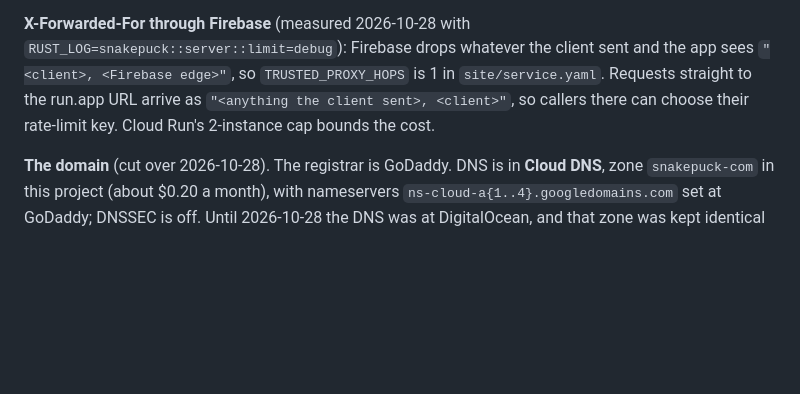
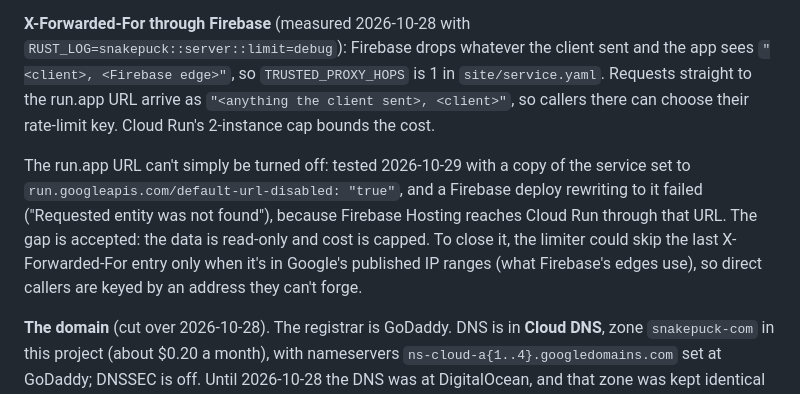
Before and after one commit to cutterbuck/snakepuck, a Markdown page: infra/README.md, the part around the change. Rendered like a GitHub page; blank space fills up the shorter version.

Commit message:
Docs: the run.app URL stays (Firebase needs it); the rate-limit gap is accepted
Co-Authored-By: Claude Opus 5.5 <noreply@anthropic.com>

```diff
--- a/infra/README.md
+++ b/infra/README.md
@@ -144,6 +144,14 @@ the app sees `"<client>, <Firebase edge>"`, so `TRUSTED_PROXY_HOPS` is 1 in
 `"<anything the client sent>, <client>"`, so callers there can choose their rate-limit
 key. Cloud Run's 2-instance cap bounds the cost.
 
+The run.app URL can't simply be turned off: tested 2026-10-29 with a copy of the service
+set to `run.googleapis.com/default-url-disabled: "true"`, and a Firebase deploy rewriting
+to it failed ("Requested entity was not found"), because Firebase Hosting reaches Cloud Run
+through that URL. The gap is accepted: the data is read-only and cost is capped. To close
+it, the limiter could skip the last X-Forwarded-For entry only when it's in Google's
+published IP ranges (what Firebase's edges use), so direct callers are keyed by an address
+they can't forge.
+
 **The domain** (cut over 2026-10-28). The registrar is GoDaddy. DNS is in **Cloud DNS**,
 zone `snakepuck-com` in this project (about $0.20 a month), with nameservers
 `ns-cloud-a{1..4}.googledomains.com` set at GoDaddy; DNSSEC is off. Until 2026-10-28 the
```
Also changed, not shown: docs/MIGRATION_PLAN.md (+4 -0 lines).
